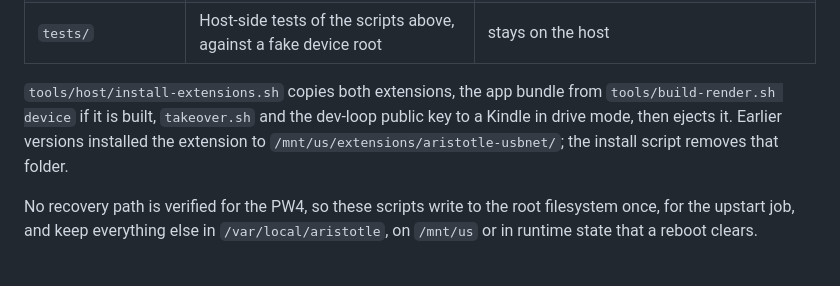
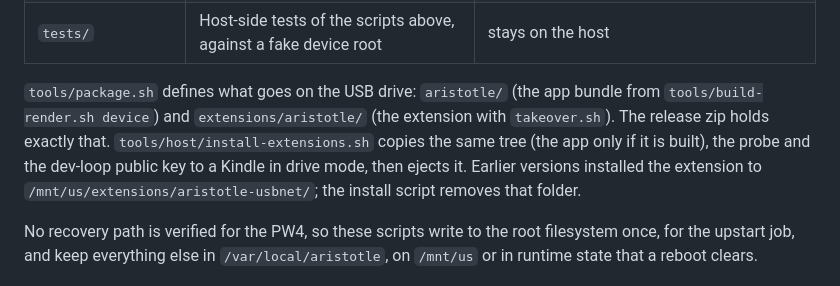
Before and after one commit to piotrkowski/aristotle, a Markdown page: device/README.md, the part around the change. GitHub-like rendering.

Commit message:
docs: package.sh in the device README and the architecture

```diff
--- a/device/README.md
+++ b/device/README.md
@@ -12,9 +12,12 @@ itself is the `aristotle` crate.
 | `probe/` | A read-only probe, a KUAL extension | `/mnt/us/extensions/aristotle-probe/` |
 | `tests/` | Host-side tests of the scripts above, against a fake device root | stays on the host |
 
-`tools/host/install-extensions.sh` copies both extensions, the app bundle from
-`tools/build-render.sh device` if it is built, `takeover.sh` and the dev-loop public key to a
-Kindle in drive mode, then ejects it. Earlier versions installed the extension
+`tools/package.sh` defines what goes on the USB drive: `aristotle/` (the app
+bundle from `tools/build-render.sh device`) and `extensions/aristotle/` (the
+extension with `takeover.sh`). The release zip holds exactly that.
+`tools/host/install-extensions.sh` copies the same tree (the app only if it is
+built), the probe and the dev-loop public key to a Kindle in drive mode, then
+ejects it. Earlier versions installed the extension
 to `/mnt/us/extensions/aristotle-usbnet/`; the install script removes that
 folder.
 
```
Also changed, not shown: docs/architecture.md (+2 -2 lines).
